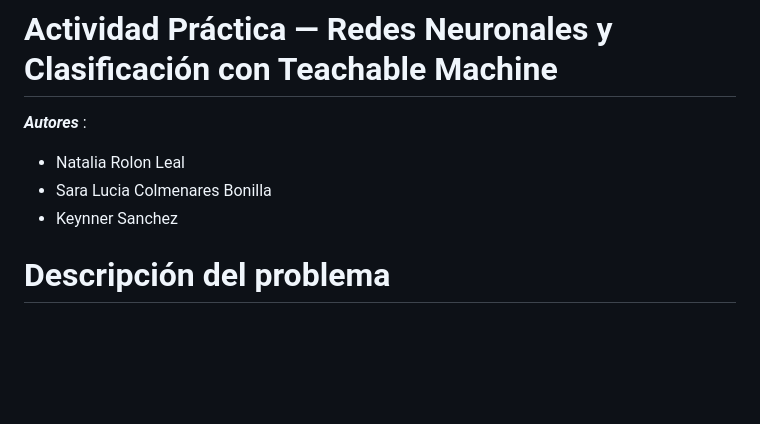
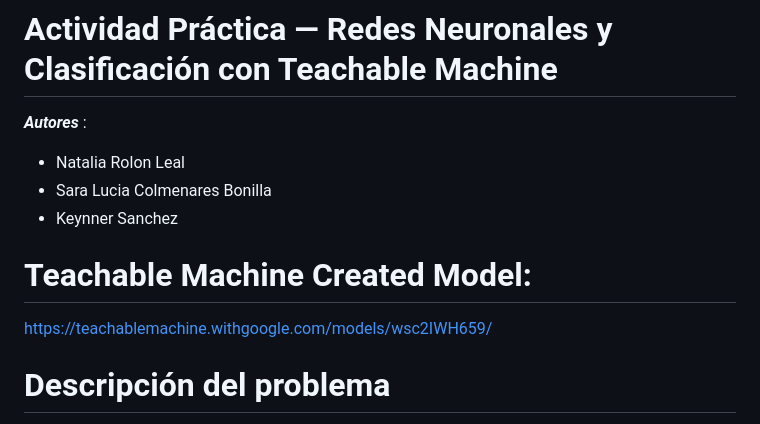
Before and after one commit to nataliarolonleal29/Redes_Neuronales_Teachable_Machine_Natalia_Rolon_Sara_Colmenares_Keynner_Sanchez, a Markdown page: README.md, the part around the change. Drawn GitHub-style; blank space fills up the shorter version.

Commit message:
docs: :memo: Añadi el link para acceder al modelo creado de teachable machine
Añadi el link para acceder al modelo creado de teachable machine

```diff
--- a/README.md
+++ b/README.md
@@ -4,6 +4,9 @@
 - Natalia Rolon Leal
 - Sara Lucia Colmenares Bonilla
 - Keynner Sanchez
+
+# Teachable Machine Created Model:
+https://teachablemachine.withgoogle.com/models/wsc2IWH659/
 
 # Descripción del problema
 
```
